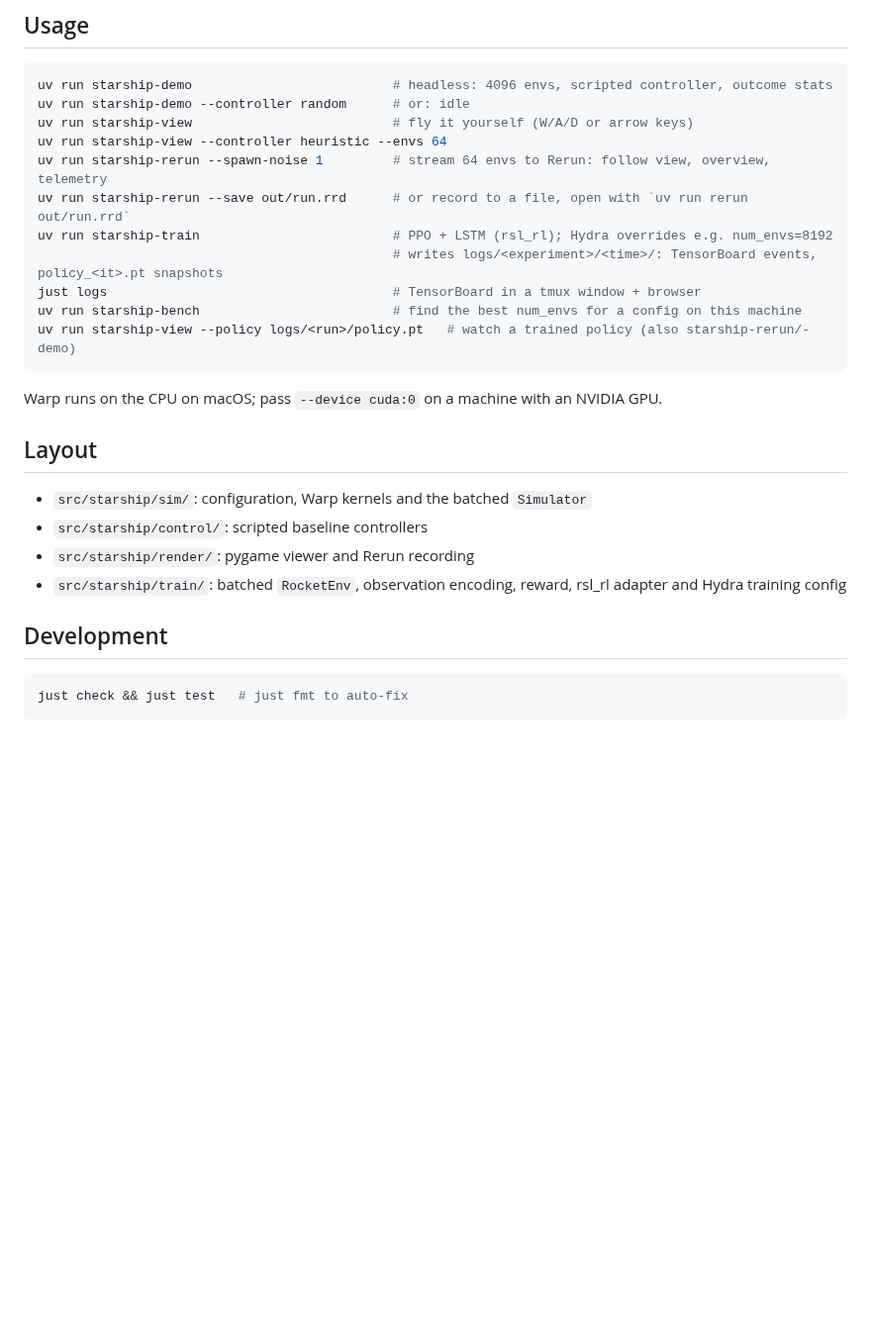
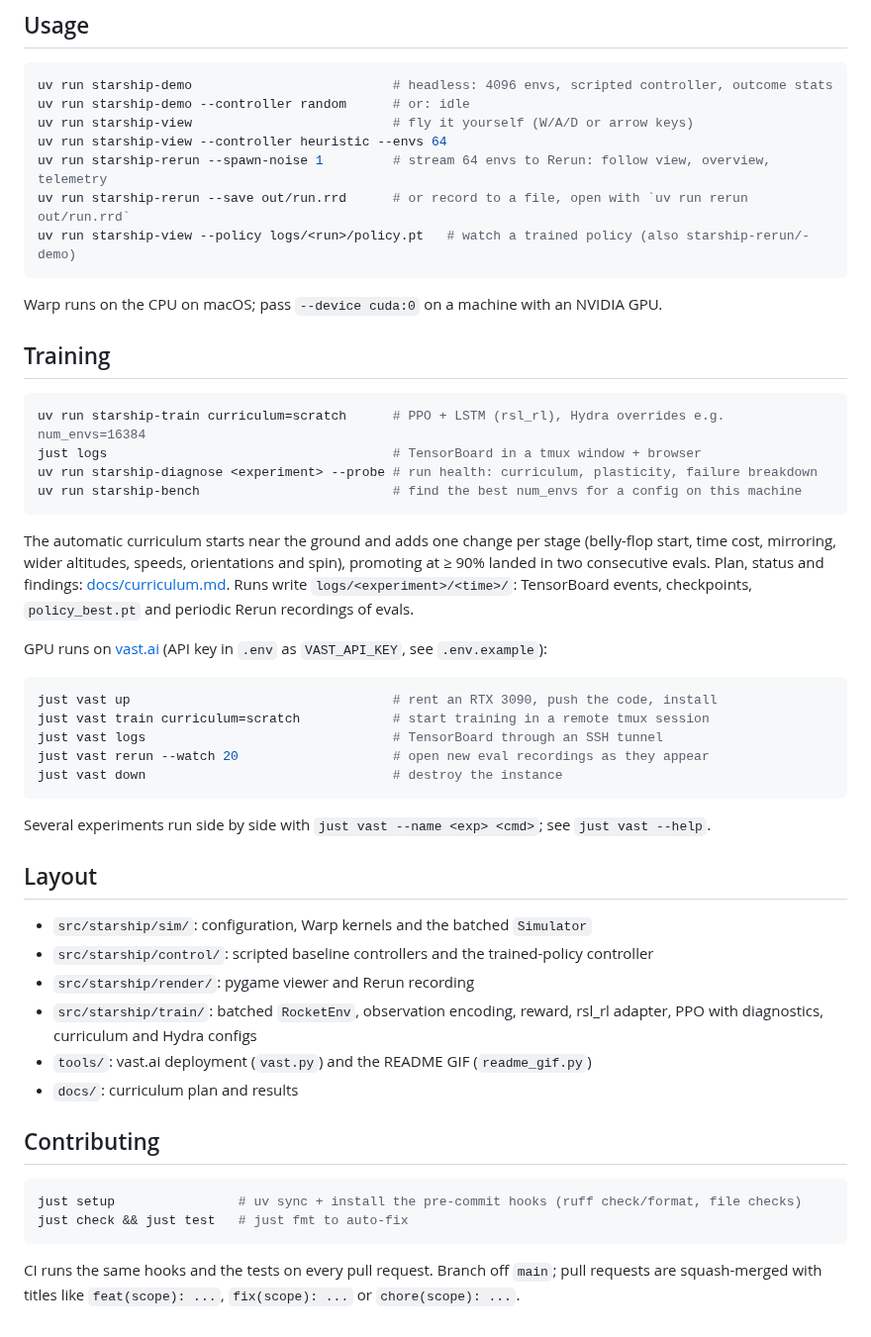
Before and after one commit to protortyp/starship, a Markdown page: README.md, the part around one of its changes. Shown at 99% size. Drawn GitHub-style; blank space fills up the shorter version.

````diff
--- a/README.md
+++ b/README.md
@@ -17,24 +21,48 @@ uv run starship-view                          # fly it yourself (W/A/D or arrow
 uv run starship-view --controller heuristic --envs 64
 uv run starship-rerun --spawn-noise 1         # stream 64 envs to Rerun: follow view, overview, telemetry
 uv run starship-rerun --save out/run.rrd      # or record to a file, open with `uv run rerun out/run.rrd`
-uv run starship-train                         # PPO + LSTM (rsl_rl); Hydra overrides e.g. num_envs=8192
-                                              # writes logs/<experiment>/<time>/: TensorBoard events, policy_<it>.pt snapshots
-just logs                                     # TensorBoard in a tmux window + browser
-uv run starship-bench                         # find the best num_envs for a config on this machine
 uv run starship-view --policy logs/<run>/policy.pt   # watch a trained policy (also starship-rerun/-demo)
 ```
 
 Warp runs on the CPU on macOS; pass `--device cuda:0` on a machine with an NVIDIA GPU.
 
+## Training
+
+```sh
+uv run starship-train curriculum=scratch      # PPO + LSTM (rsl_rl), Hydra overrides e.g. num_envs=16384
+just logs                                     # TensorBoard in a tmux window + browser
+uv run starship-diagnose <experiment> --probe # run health: curriculum, plasticity, failure breakdown
+uv run starship-bench                         # find the best num_envs for a config on this machine
+```
+
+The automatic curriculum starts near the ground and adds one change per stage (belly-flop start, time cost, mirroring, wider altitudes, speeds, orientations and spin), promoting at ≥ 90% landed in two consecutive evals. Plan, status and findings: [docs/curriculum.md](docs/curriculum.md). Runs write `logs/<experiment>/<time>/`: TensorBoard events, checkpoints, `policy_best.pt` and periodic Rerun recordings of evals.
+
+GPU runs on [vast.ai](https://vast.ai) (API key in `.env` as `VAST_API_KEY`, see `.env.example`):
+
+```sh
+just vast up                                  # rent an RTX 3090, push the code, install
+just vast train curriculum=scratch            # start training in a remote tmux session
+just vast logs                                # TensorBoard through an SSH tunnel
+just vast rerun --watch 20                    # open new eval recordings as they appear
+just vast down                                # destroy the instance
+```
+
+Several experiments run side by side with `just vast --name <exp> <cmd>`; see `just vast --help`.
+
 ## Layout
 
 - `src/starship/sim/`: configuration, Warp kernels and the batched `Simulator`
-- `src/starship/control/`: scripted baseline controllers
+- `src/starship/control/`: scripted baseline controllers and the trained-policy controller
 - `src/starship/render/`: pygame viewer and Rerun recording
-- `src/starship/train/`: batched `RocketEnv`, observation encoding, reward, rsl_rl adapter and Hydra training config
+- `src/starship/train/`: batched `RocketEnv`, observation encoding, reward, rsl_rl adapter, PPO with diagnostics, curriculum and Hydra configs
+- `tools/`: vast.ai deployment (`vast.py`) and the README GIF (`readme_gif.py`)
+- `docs/`: curriculum plan and results
 
-## Development
+## Contributing
 
 ```sh
+just setup                # uv sync + install the pre-commit hooks (ruff check/format, file checks)
 just check && just test   # just fmt to auto-fix
 ```
+
+CI runs the same hooks and the tests on every pull request. Branch off `main`; pull requests are squash-merged with titles like `feat(scope): ...`, `fix(scope): ...` or `chore(scope): ...`.
````
Also changed, not shown: other parts of README.md (+6 -2 lines), docs/landing.gif (added), 6 other files.
